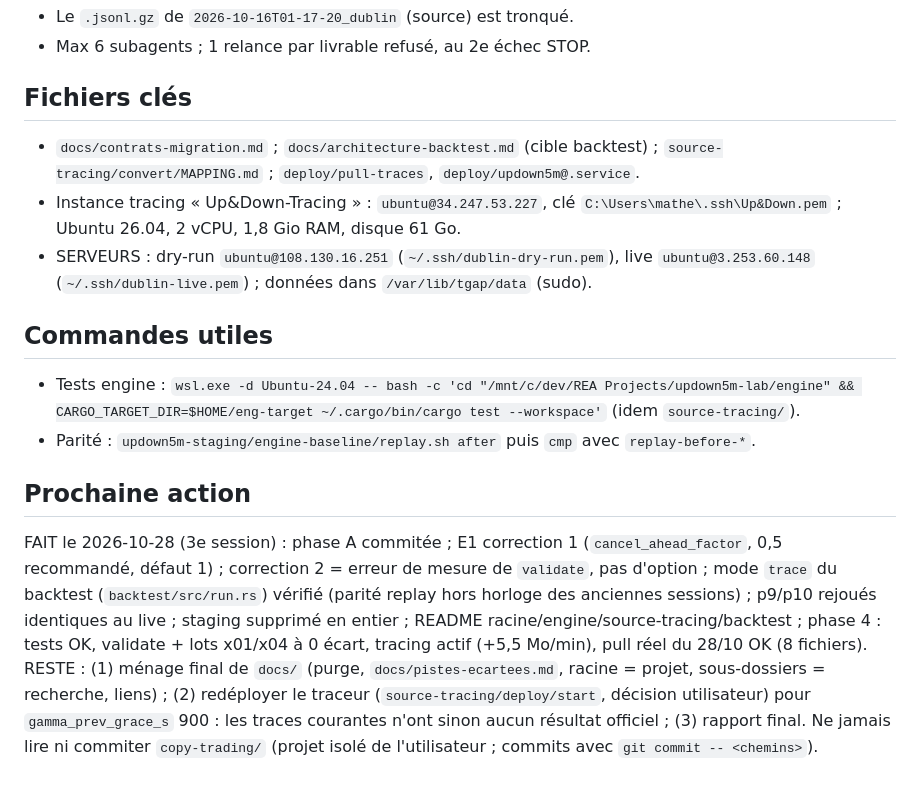
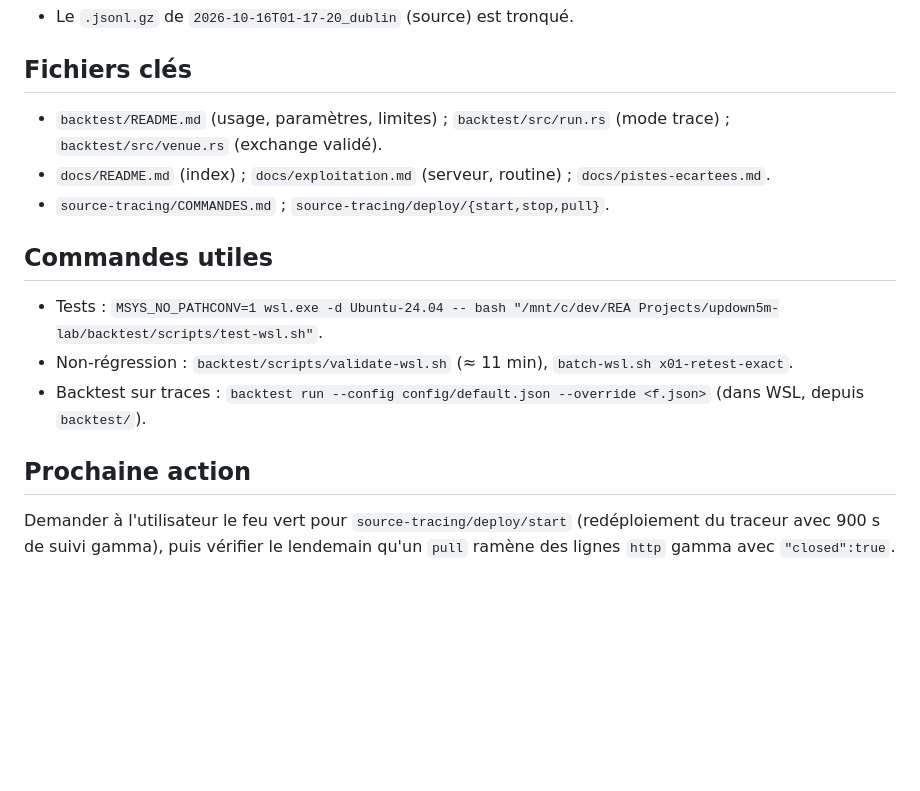
Before and after one commit to Mat-Flores/btc5m-lab, a Markdown page: HANDOFF-main.md, the part around one of its changes. Drawn GitHub-style; blank space fills up the shorter version.

Commit message:
update handoff: migration terminee, reste le redeploiement du traceur
Co-Authored-By: Claude Opus 5.5 <noreply@anthropic.com>

```diff
--- a/HANDOFF-main.md
+++ b/HANDOFF-main.md
@@ -32,16 +27,14 @@
 - Le `.jsonl.gz` de `2026-10-16T01-17-20_dublin` (source) est tronqué.
-- Max 6 subagents ; 1 relance par livrable refusé, au 2e échec STOP.
 
 ## Fichiers clés
-- `docs/contrats-migration.md` ; `docs/architecture-backtest.md` (cible backtest) ; `source-tracing/convert/MAPPING.md` ; `deploy/pull-traces`, `deploy/updown5m@.service`.
-- Instance tracing « Up&Down-Tracing » : `ubuntu@34.247.53.227`, clé `C:\Users\mathe\.ssh\Up&Down.pem` ; Ubuntu 26.04, 2 vCPU, 1,8 Gio RAM, disque 61 Go.
-- SERVEURS : dry-run `ubuntu@108.130.16.251` (`~/.ssh/dublin-dry-run.pem`), live `ubuntu@3.253.60.148` (`~/.ssh/dublin-live.pem`) ; données dans `/var/lib/tgap/data` (sudo).
+- `backtest/README.md` (usage, paramètres, limites) ; `backtest/src/run.rs` (mode trace) ; `backtest/src/venue.rs` (exchange validé).
+- `docs/README.md` (index) ; `docs/exploitation.md` (serveur, routine) ; `docs/pistes-ecartees.md`.
+- `source-tracing/COMMANDES.md` ; `source-tracing/deploy/{start,stop,pull}`.
 
 ## Commandes utiles
-- Tests engine : `wsl.exe -d Ubuntu-24.04 -- bash -c 'cd "/mnt/c/dev/REA Projects/updown5m-lab/engine" && CARGO_TARGET_DIR=$HOME/eng-target ~/.cargo/bin/cargo test --workspace'` (idem `source-tracing/`).
-- Parité : `updown5m-staging/engine-baseline/replay.sh after` puis `cmp` avec `replay-before-*`.
+- Tests : `MSYS_NO_PATHCONV=1 wsl.exe -d Ubuntu-24.04 -- bash "/mnt/c/dev/REA Projects/updown5m-lab/backtest/scripts/test-wsl.sh"`.
+- Non-régression : `backtest/scripts/validate-wsl.sh` (≈ 11 min), `batch-wsl.sh x01-retest-exact`.
+- Backtest sur traces : `backtest run --config config/default.json --override <f.json>` (dans WSL, depuis `backtest/`).
 
 ## Prochaine action
-FAIT le 2026-10-28 (3e session) : phase A commitée ; E1 correction 1 (`cancel_ahead_factor`, 0,5 recommandé, défaut 1) ; correction 2 = erreur de mesure de `validate`, pas d'option ; mode `trace` du backtest (`backtest/src/run.rs`) vérifié (parité replay hors horloge des anciennes sessions) ; p9/p10 rejoués identiques au live ; staging supprimé en entier ; README racine/engine/source-tracing/backtest ; phase 4 : tests OK, validate + lots x01/x04 à 0 écart, tracing actif (+5,5 Mo/min), pull réel du 28/10 OK (8 fichiers).
-RESTE : (1) ménage final de `docs/` (purge, `docs/pistes-ecartees.md`, racine = projet, sous-dossiers = recherche, liens) ; (2) redéployer le traceur (`source-tracing/deploy/start`, décision utilisateur) pour `gamma_prev_grace_s` 900 : les traces courantes n'ont sinon aucun résultat officiel ; (3) rapport final.
-Ne jamais lire ni commiter `copy-trading/` (projet isolé de l'utilisateur ; commits avec `git commit -- <chemins>`).
+Demander à l'utilisateur le feu vert pour `source-tracing/deploy/start` (redéploiement du traceur avec 900 s de suivi gamma), puis vérifier le lendemain qu'un `pull` ramène des lignes `http` gamma avec `"closed":true`.
```
Also changed, not shown: other parts of HANDOFF-main.md (+18 -23 lines).
